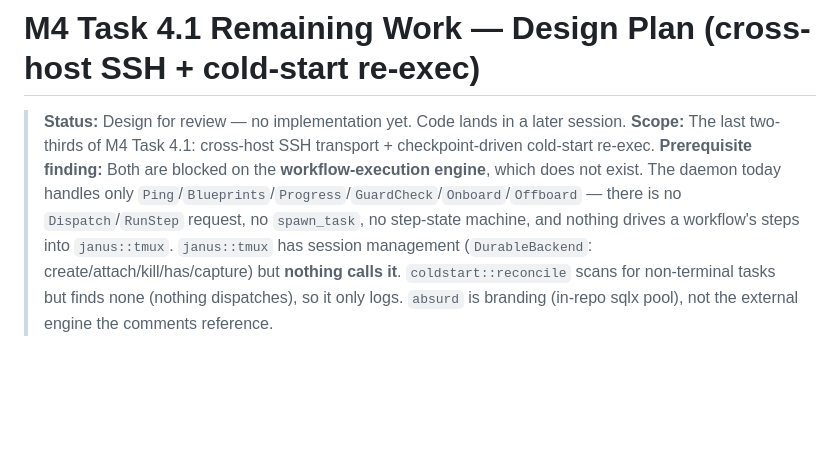
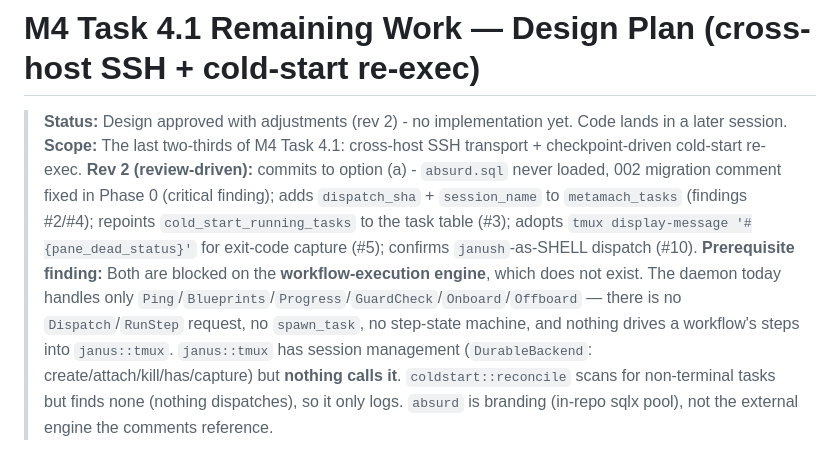
Before and after one commit to hughguan/MetaMach, a Markdown page: docs/M4-4.1-design.md, the part around one of its changes. GitHub-like rendering; blank space fills up the shorter version.

```diff
--- a/docs/M4-4.1-design.md
+++ b/docs/M4-4.1-design.md
@@ -1,7 +1,8 @@
 # M4 Task 4.1 Remaining Work — Design Plan (cross-host SSH + cold-start re-exec)
 
-> **Status:** Design for review — no implementation yet. Code lands in a later session.
+> **Status:** Design approved with adjustments (rev 2) - no implementation yet. Code lands in a later session.
 > **Scope:** The last two-thirds of M4 Task 4.1: cross-host SSH transport + checkpoint-driven cold-start re-exec.
+> **Rev 2 (review-driven):** commits to option (a) - `absurd.sql` never loaded, 002 migration comment fixed in Phase 0 (critical finding); adds `dispatch_sha` + `session_name` to `metamach_tasks` (findings #2/#4); repoints `cold_start_running_tasks` to the task table (#3); adopts `tmux display-message '#{pane_dead_status}'` for exit-code capture (#5); confirms `janush`-as-SHELL dispatch (#10).
 > **Prerequisite finding:** Both are blocked on the **workflow-execution engine**, which does not exist. The daemon today handles only `Ping`/`Blueprints`/`Progress`/`GuardCheck`/`Onboard`/`Offboard` — there is no `Dispatch`/`RunStep` request, no `spawn_task`, no step-state machine, and nothing drives a workflow's steps into `janus::tmux`. `janus::tmux` has session management (`DurableBackend`: create/attach/kill/has/capture) but **nothing calls it**. `coldstart::reconcile` scans for non-terminal tasks but finds none (nothing dispatches), so it only logs. `absurd` is branding (in-repo sqlx pool), not the external engine the comments reference.
 
 This plan therefore covers **three phases**: the workflow-execution engine (Phase 0, the prerequisite), cold-start re-exec (Phase 1), and cross-host SSH transport (Phase 2). Phases 1 and 2 are the named Task 4.1 work; Phase 0 is the unblocker.
```
Also changed, not shown: other parts of docs/M4-4.1-design.md (+17 -13 lines).
